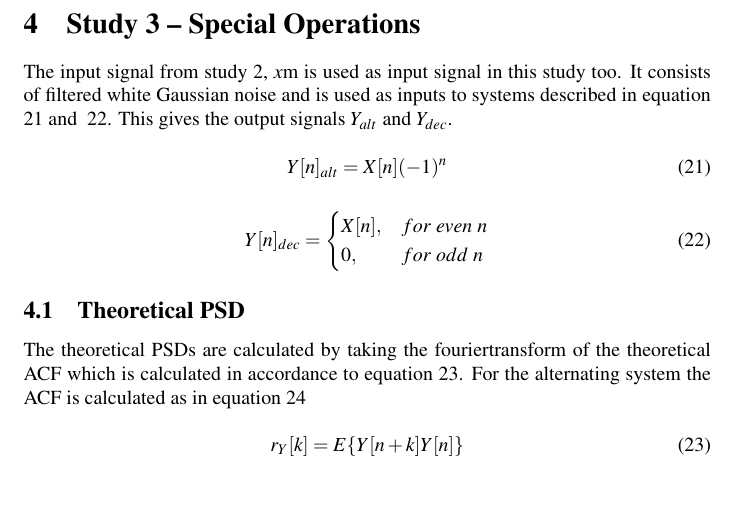
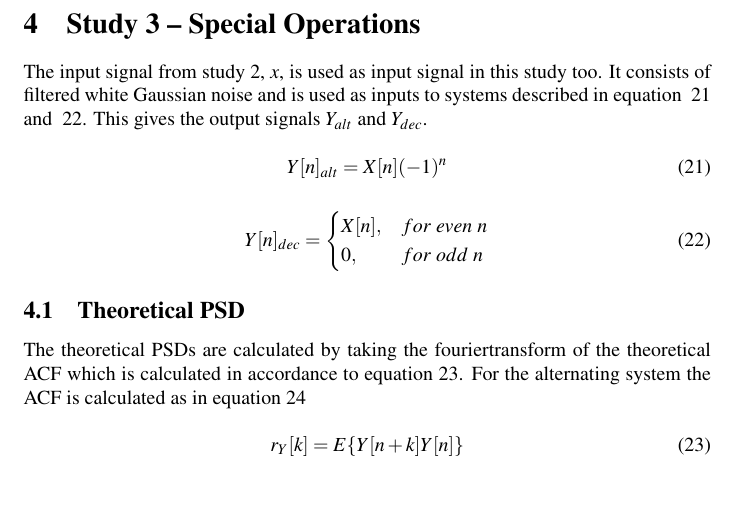
Before and after one commit to emanxpj/TSDT14, a LaTeX document (Report/report.tex): part of page 11 of 12, cut so that both start at the same text. Compiled offline with pdfLaTeX.

Commit message:
småfix i rapport

```diff
--- a/Report/report.tex
+++ b/Report/report.tex
@@ -433,7 +433,7 @@ non-linearities.
 \clearpage
 
 \section{Study 3 – Special Operations}
-The input signal from study 2, $x$m is used as input signal in this study too. It consists of
+The input signal from study 2, $x$, is used as input signal in this study too. It consists of
 filtered white Gaussian noise and is used as inputs to systems described in equation ~\ref{eq:alt}
 and ~\ref{eq:dec}. This gives the output signals $Y_{alt}$ and $Y_{dec}$.
 
```
Also changed, not shown: Report/report.tex (4 more changed lines).
